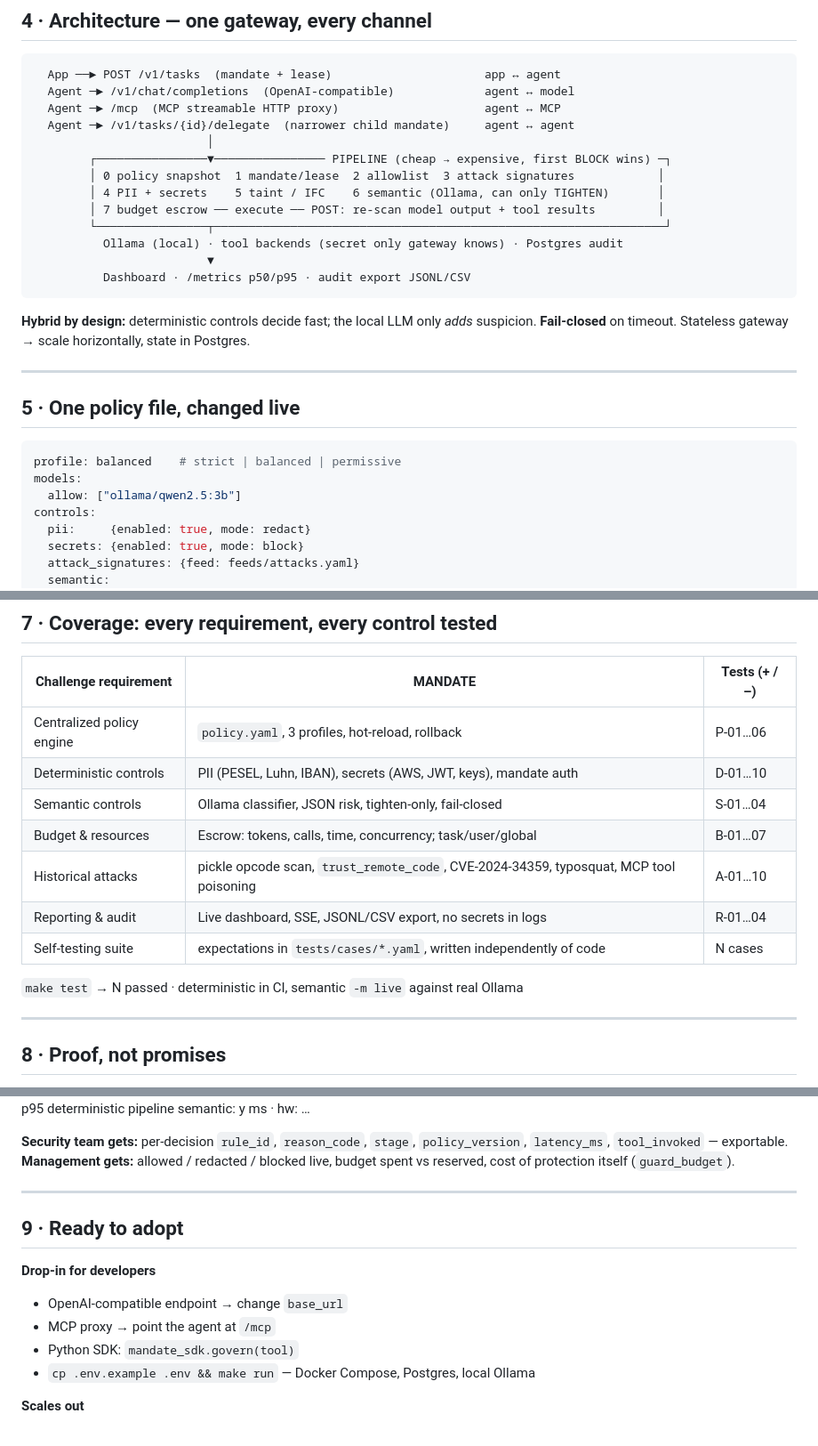
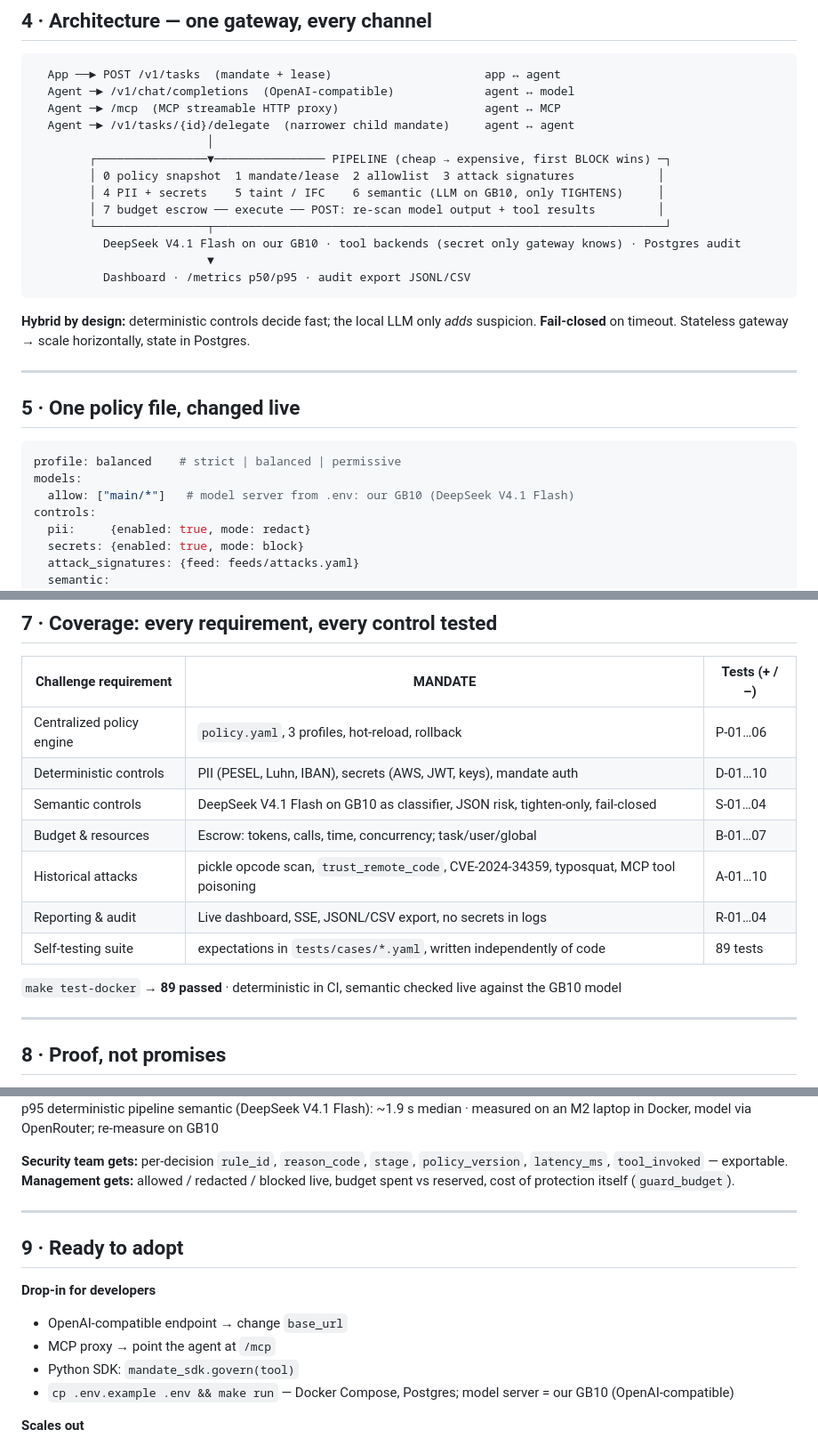
Before and after one commit to Alfiarze/hackyeah-2026-goldman, a Markdown page: docs/pitch/deck.md, 3 parts joined by grey strips. Shown at 89% size. Drawn GitHub-style.

````diff
--- a/docs/pitch/deck.md
+++ b/docs/pitch/deck.md
@@ -192,10 +192,10 @@ przed wywołaniem modelu.
                          │
         ┌────────────────▼──────────────── PIPELINE (cheap → expensive, first BLOCK wins) ─┐
         │ 0 policy snapshot  1 mandate/lease  2 allowlist  3 attack signatures            │
-        │ 4 PII + secrets    5 taint / IFC    6 semantic (Ollama, can only TIGHTEN)       │
+        │ 4 PII + secrets    5 taint / IFC    6 semantic (LLM on GB10, only TIGHTENS)     │
         │ 7 budget escrow ── execute ── POST: re-scan model output + tool results         │
         └────────────────┬─────────────────────────────────────────────────────────────────┘
-          Ollama (local) · tool backends (secret only gateway knows) · Postgres audit
+          DeepSeek V4.1 Flash on our GB10 · tool backends (secret only gateway knows) · Postgres audit
                          ▼
           Dashboard · /metrics p50/p95 · audit export JSONL/CSV
 ```
@@ -223,7 +223,7 @@ bo tam siedzi pośredni prompt injection.
 ```yaml
 profile: balanced    # strict | balanced | permissive
 models:
-  allow: ["ollama/qwen2.5:3b"]
+  allow: ["main/*"]   # model server from .env: our GB10 (DeepSeek V4.1 Flash)
 controls:
   pii:     {enabled: true, mode: redact}
   secrets: {enabled: true, mode: block}
@@ -318,13 +318,13 @@ Jeśli demo padnie: nagranie (backup) + screenshoty w appendixie.
 |---|---|---|
 | Centralized policy engine | `policy.yaml`, 3 profiles, hot-reload, rollback | P-01…06 |
 | Deterministic controls | PII (PESEL, Luhn, IBAN), secrets (AWS, JWT, keys), mandate auth | D-01…10 |
-| Semantic controls | Ollama classifier, JSON risk, tighten-only, fail-closed | S-01…04 |
+| Semantic controls | DeepSeek V4.1 Flash on GB10 as classifier, JSON risk, tighten-only, fail-closed | S-01…04 |
 | Budget & resources | Escrow: tokens, calls, time, concurrency; task/user/global | B-01…07 |
 | Historical attacks | pickle opcode scan, `trust_remote_code`, CVE-2024-34359, typosquat, MCP tool poisoning | A-01…10 |
 | Reporting & audit | Live dashboard, SSE, JSONL/CSV export, no secrets in logs | R-01…04 |
-| Self-testing suite | expectations in `tests/cases/*.yaml`, written independently of code | <span class="todo">N</span> cases |
+| Self-testing suite | expectations in `tests/cases/*.yaml`, written independently of code | 89 tests |
 
-`make test` → <span class="todo">N passed</span> · deterministic in CI, semantic `-m live` against real Ollama
+`make test-docker` → **89 passed** · deterministic in CI, semantic checked live against the GB10 model
 
 <!--
 NOTATKI (~35 s):
@@ -362,6 +362,6 @@ overspend with 30 parallel agents
 
 p95 deterministic pipeline
-<span class="muted">semantic: <span class="todo">y ms</span> · hw: <span class="todo">…</span></span>
+<span class="muted">semantic (DeepSeek V4.1 Flash): ~1.9 s median · measured on an M2 laptop in Docker, model via OpenRouter; re-measure on GB10</span>
 
 </div>
 </div>
@@ -389,7 +389,7 @@ Security dostaje pełny ślad decyzji, management — kafelki i koszty, łączni
 - OpenAI-compatible endpoint → change `base_url`
 - MCP proxy → point the agent at `/mcp`
 - Python SDK: `mandate_sdk.govern(tool)`
-- `cp .env.example .env && make run` — Docker Compose, Postgres, local Ollama
+- `cp .env.example .env && make run` — Docker Compose, Postgres; model server = our GB10 (OpenAI-compatible)
 
 **Scales out**
 - Stateless gateway, state in Postgres
````
Also changed, not shown: other parts of docs/pitch/deck.md (+3 -3 lines), docs/pitch/script.md (+4 -4 lines).
